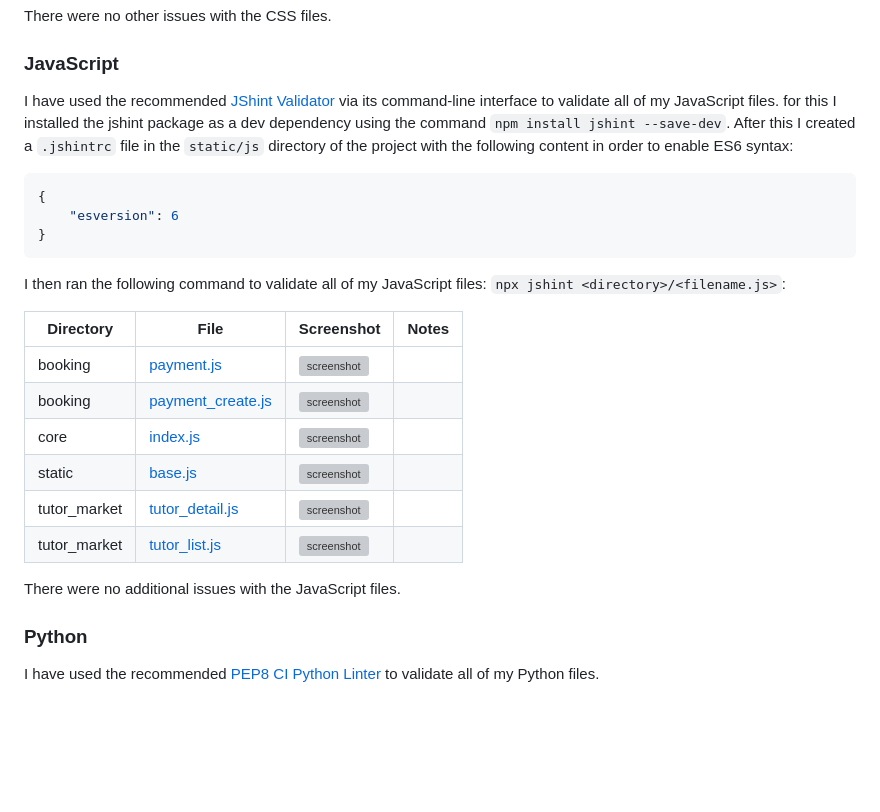
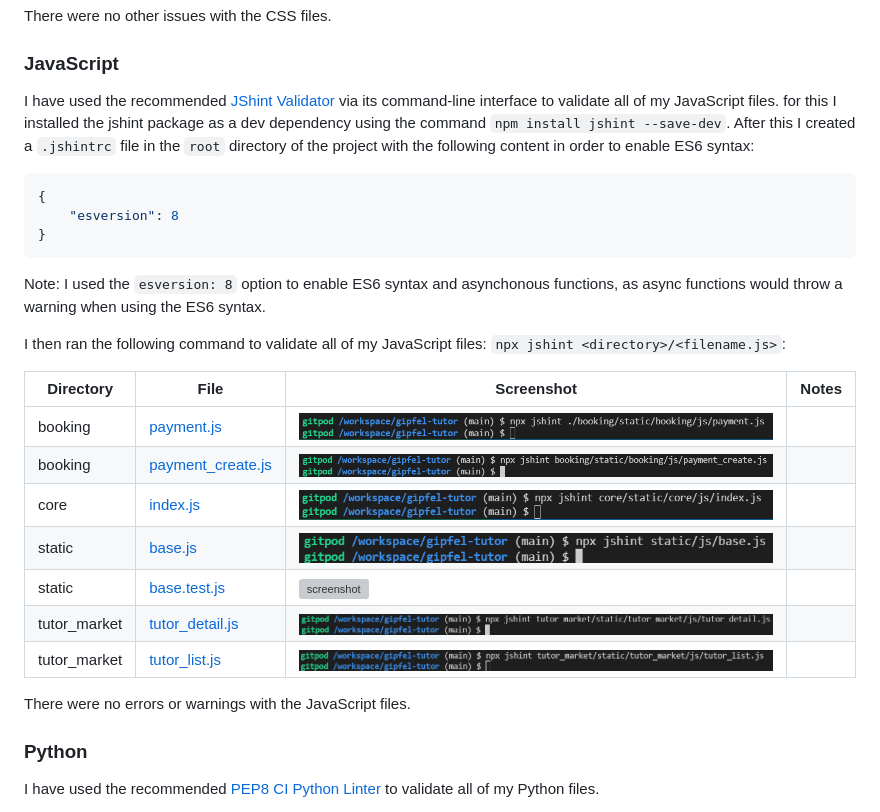
Before and after one commit to benschaf/gipfel-lerner, a Markdown page: TESTING.md, the part around the change. Drawn GitHub-style; pictures changed too: documentation/validation-js-base-js.png (added), documentation/validation-js-index-js.png (added), documentation/validation-js-payment-create-js.png (added); blank space fills up the shorter version; grey boxes are pictures that could not be loaded.

Commit message:
doc: add js validation

````diff
--- a/TESTING.md
+++ b/TESTING.md
@@ -94,26 +94,29 @@ There were no other issues with the CSS files.
 
 ### JavaScript
 
-I have used the recommended [JShint Validator](https://jshint.com) via its command-line interface to validate all of my JavaScript files. for this I installed the jshint package as a dev dependency using the command `npm install jshint --save-dev`. After this I created a `.jshintrc` file in the `static/js` directory of the project with the following content in order to enable ES6 syntax:
+I have used the recommended [JShint Validator](https://jshint.com) via its command-line interface to validate all of my JavaScript files. for this I installed the jshint package as a dev dependency using the command `npm install jshint --save-dev`. After this I created a `.jshintrc` file in the `root` directory of the project with the following content in order to enable ES6 syntax:
 
 ```json
 {
-    "esversion": 6
+    "esversion": 8
 }
 ```
+
+Note: I used the `esversion: 8` option to enable ES6 syntax and asynchonous functions, as async functions would throw a warning when using the ES6 syntax.
 
 I then ran the following command to validate all of my JavaScript files: `npx jshint <directory>/<filename.js>`:
 
 | Directory | File | Screenshot | Notes |
 | --- | --- | --- | --- |
-| booking | [payment.js](booking/static/booking/js/payment.js) | ![screenshot](documentation/validation_js_payment_js.png) | |
-| booking | [payment_create.js](booking/static/booking/js/payment_create.js) | ![screenshot](documentation/validation_js_payment_create_js.png) | |
-| core | [index.js](core/static/core/js/index.js) | ![screenshot](documentation/validation_js_index_js.png) | |
-| static | [base.js](static/js/base.js) | ![screenshot](documentation/validation_js_base_js.png) | |
-| tutor_market | [tutor_detail.js](tutor_market/static/tutor_market/js/tutor_detail.js) | ![screenshot](documentation/validation_js_tutor_detail_js.png) | |
-| tutor_market | [tutor_list.js](tutor_market/static/tutor_market/js/tutor_list.js) | ![screenshot](documentation/validation_js_tutor_list_js.png) | |
+| booking | [payment.js](booking/static/booking/js/payment.js) | ![screenshot](documentation/validation-js-payment-js.png) |
+| booking | [payment_create.js](booking/static/booking/js/payment_create.js) | ![screenshot](documentation/validation-js-payment-create-js.png) |
+| core | [index.js](core/static/core/js/index.js) | ![screenshot](documentation/validation-js-index-js.png) |
+| static | [base.js](static/js/base.js) | ![screenshot](documentation/validation-js-base-js.png) |
+| static | [base.test.js](static/js/tests/base.test.js) | ![screenshot](documentation/validation-js-base-test-js.png) |
+| tutor_market | [tutor_detail.js](tutor_market/static/tutor_market/js/tutor_detail.js) | ![screenshot](documentation/validation-js-tutor-detail-js.png) |
+| tutor_market | [tutor_list.js](tutor_market/static/tutor_market/js/tutor_list.js) | ![screenshot](documentation/validation-js-tutor-list-js.png) |
 
-There were no additional issues with the JavaScript files.
+There were no errors or warnings with the JavaScript files.
 
 ### Python
 
````
